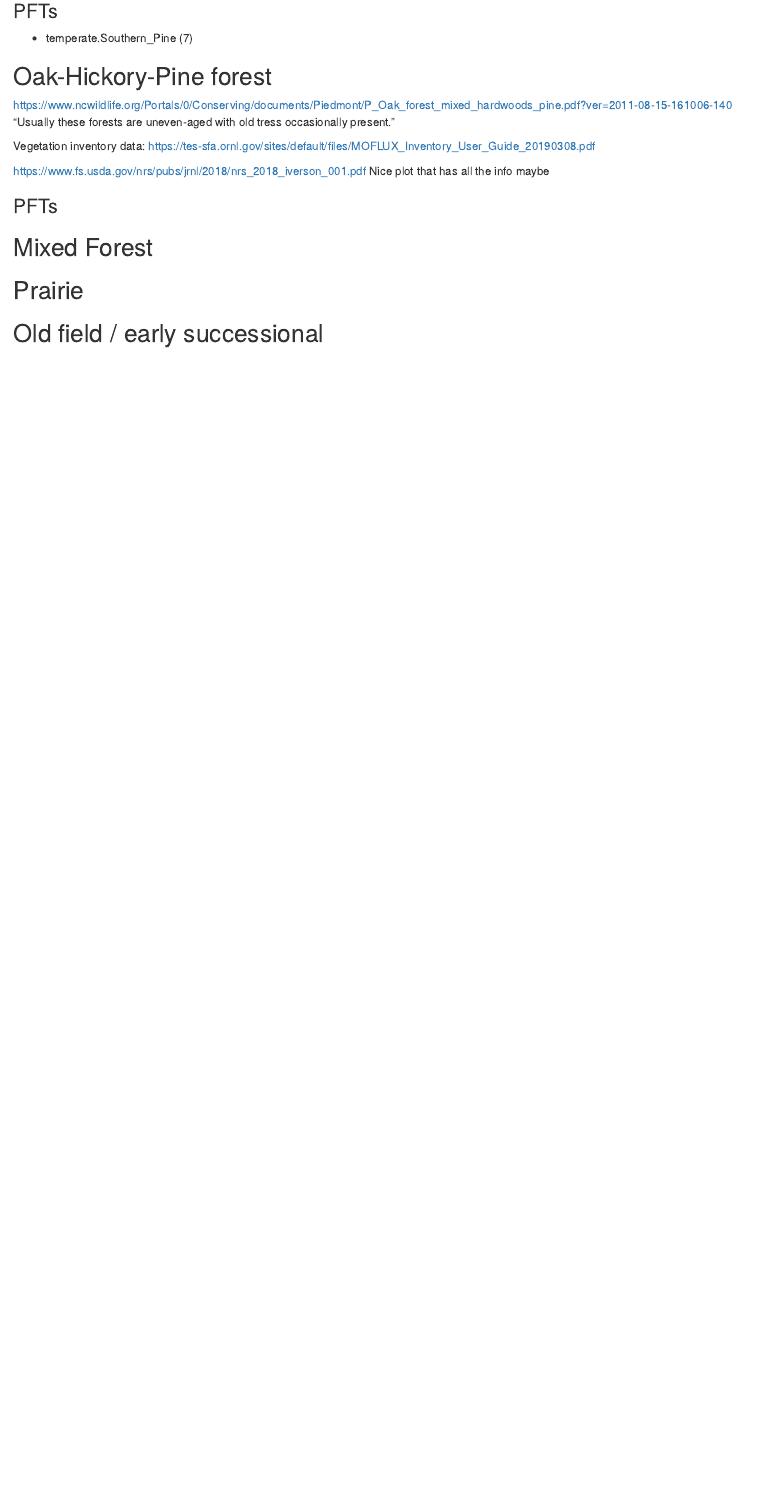
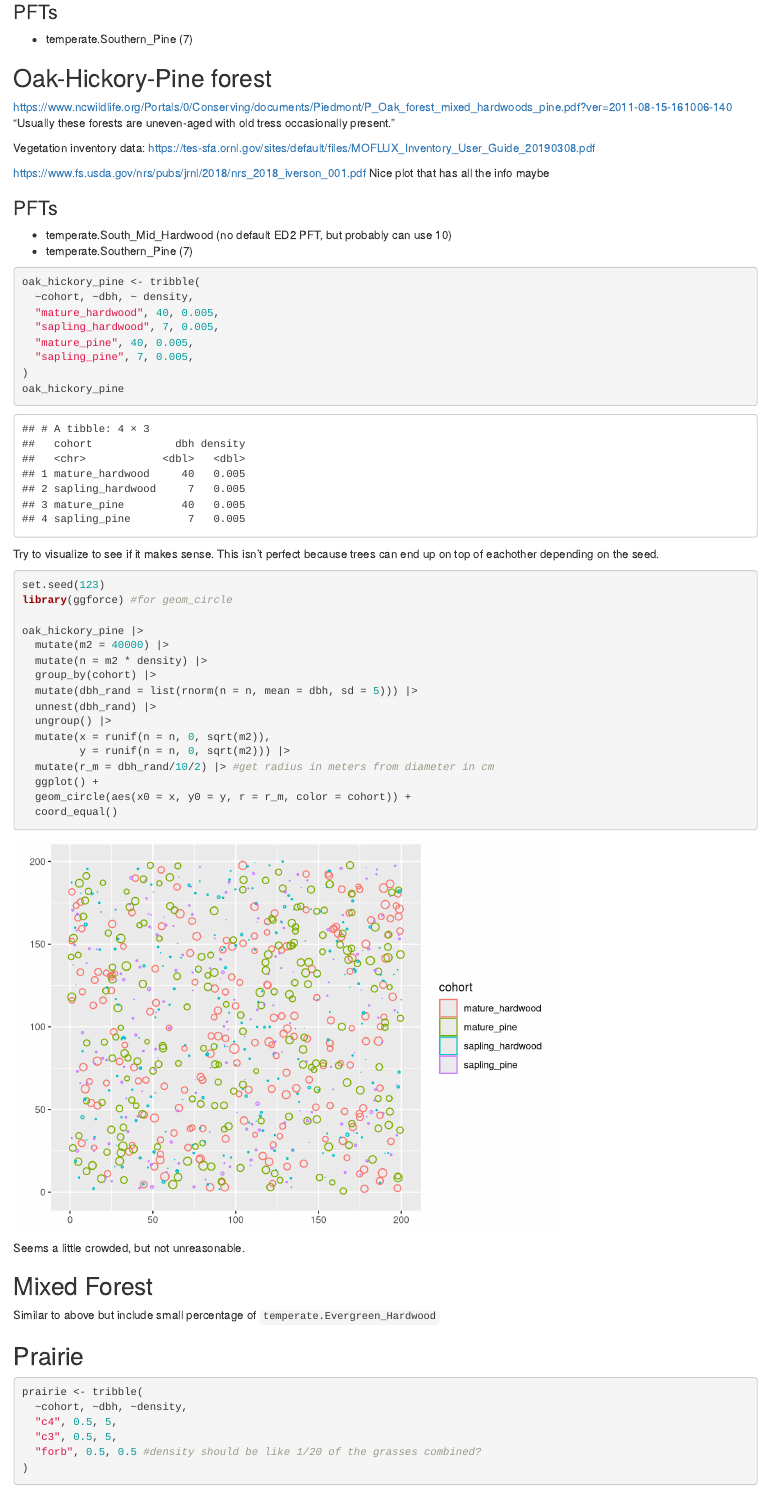
Before and after one commit to cct-datascience/ed2-mandifore, an R Markdown document (designing-patches.Rmd): the page in a window 1100 px wide, from 2820 px down before the commit and from 3480 px down after it, so that both start at the same text. Rendered offline with R 4.5, knitr and Pandoc, with nearby package versions; some code elsewhere in the file could not run offline.

Commit message:
plot patches for sanity check

````diff
--- a/designing-patches.Rmd
+++ b/designing-patches.Rmd
@@ -82,25 +108,64 @@ longleaf_df |>
 
 ### PFTs
 
-- temperate.Southern_Pine (7)
+-   temperate.Southern_Pine (7)
 
 ## Oak-Hickory-Pine forest
 
-https://www.ncwildlife.org/Portals/0/Conserving/documents/Piedmont/P_Oak_forest_mixed_hardwoods_pine.pdf?ver=2011-08-15-161006-140
-"Usually these forests are uneven‐aged with old tress occasionally present."
+<https://www.ncwildlife.org/Portals/0/Conserving/documents/Piedmont/P_Oak_forest_mixed_hardwoods_pine.pdf?ver=2011-08-15-161006-140> "Usually these forests are uneven‐aged with old tress occasionally present."
 
-Vegetation inventory data: https://tes-sfa.ornl.gov/sites/default/files/MOFLUX_Inventory_User_Guide_20190308.pdf
+Vegetation inventory data: <https://tes-sfa.ornl.gov/sites/default/files/MOFLUX_Inventory_User_Guide_20190308.pdf>
 
-https://www.fs.usda.gov/nrs/pubs/jrnl/2018/nrs_2018_iverson_001.pdf
-Nice plot that has all the info maybe
+<https://www.fs.usda.gov/nrs/pubs/jrnl/2018/nrs_2018_iverson_001.pdf> Nice plot that has all the info maybe
 
 ### PFTs
 
+-   temperate.South_Mid_Hardwood (no default ED2 PFT, but probably can use 10)
+-   temperate.Southern_Pine (7)
 
+```{r}
+oak_hickory_pine <- tribble(
+  ~cohort, ~dbh, ~ density,
+  "mature_hardwood", 40, 0.005,
+  "sapling_hardwood", 7, 0.005,
+  "mature_pine", 40, 0.005,
+  "sapling_pine", 7, 0.005,
+)
+oak_hickory_pine
+```
+
+Try to visualize to see if it makes sense.  This isn't perfect because trees can end up on top of eachother depending on the seed.
+
+```{r}
+set.seed(123)
+library(ggforce) #for geom_circle
+
+oak_hickory_pine |>
+  mutate(m2 = 40000) |>
+  mutate(n = m2 * density) |>
+  group_by(cohort) |>
+  mutate(dbh_rand = list(rnorm(n = n, mean = dbh, sd = 5))) |>
+  unnest(dbh_rand) |>
+  ungroup() |>
+  mutate(x = runif(n = n, 0, sqrt(m2)),
+         y = runif(n = n, 0, sqrt(m2))) |>
+  mutate(r_m = dbh_rand/10/2) |> #get radius in meters from diameter in cm
+  ggplot() +
+  geom_circle(aes(x0 = x, y0 = y, r = r_m, color = cohort)) +
+  coord_equal()
+```
+
+Seems a little crowded, but not unreasonable.
 
 ## Mixed Forest
 
-
+Similar to above but include small percentage of  `temperate.Evergreen_Hardwood`
 
 ## Prairie
 
+```{r}
+prairie <- tribble(
+  ~cohort, ~dbh, ~density,
+  "c4", 0.5, 5,
+  "c3", 0.5, 5,
+  "forb", 0.5, 0.5 #density should be like 1/20 of the grasses combined?
````
Also changed, not shown: designing-patches.Rmd (81 more changed lines).
